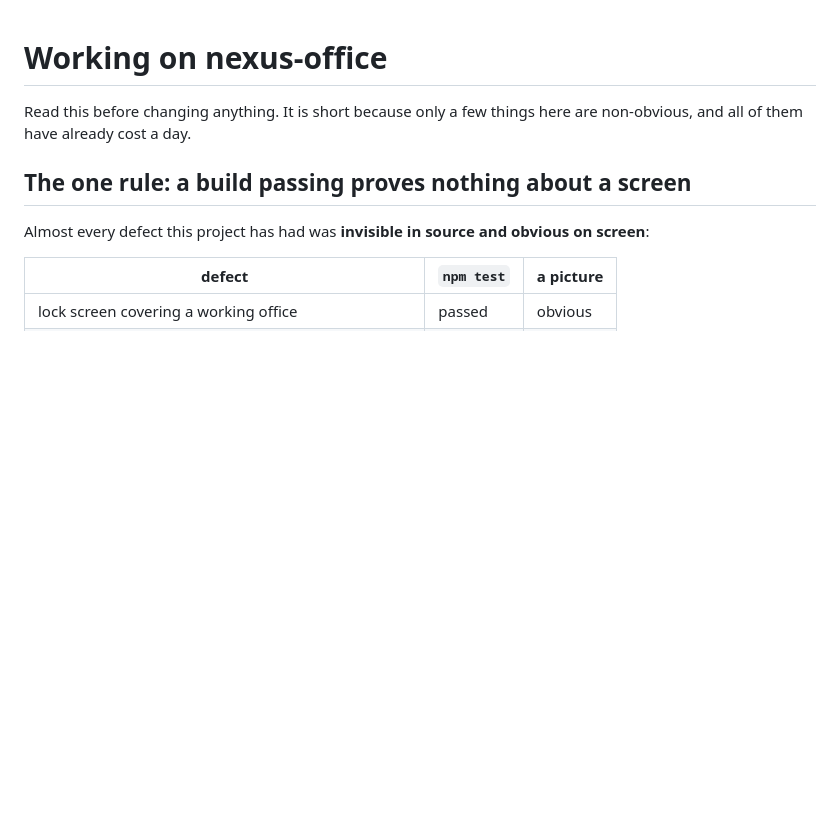
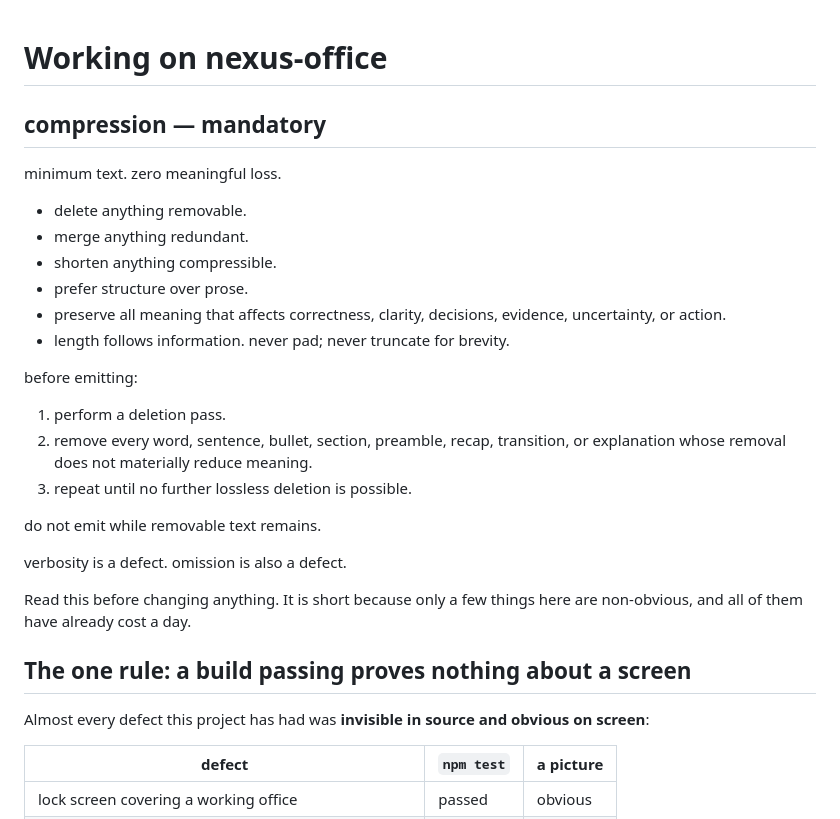
Before and after one commit to ariaxhan/nexus-office, a Markdown page: CLAUDE.md, the part around the change. Rendered like a GitHub page; blank space fills up the shorter version.

Commit message:
docs: add mandatory compression policy to CLAUDE.md

```diff
--- a/CLAUDE.md
+++ b/CLAUDE.md
@@ -1,4 +1,26 @@
 # Working on nexus-office
+
+## compression — mandatory
+
+minimum text. zero meaningful loss.
+
+* delete anything removable.
+* merge anything redundant.
+* shorten anything compressible.
+* prefer structure over prose.
+* preserve all meaning that affects correctness, clarity, decisions, evidence, uncertainty, or action.
+* length follows information. never pad; never truncate for brevity.
+
+before emitting:
+
+1. perform a deletion pass.
+2. remove every word, sentence, bullet, section, preamble, recap, transition, or explanation whose removal does not materially reduce meaning.
+3. repeat until no further lossless deletion is possible.
+
+do not emit while removable text remains.
+
+verbosity is a defect.
+omission is also a defect.
 
 Read this before changing anything. It is short because only a few things here
 are non-obvious, and all of them have already cost a day.
```
